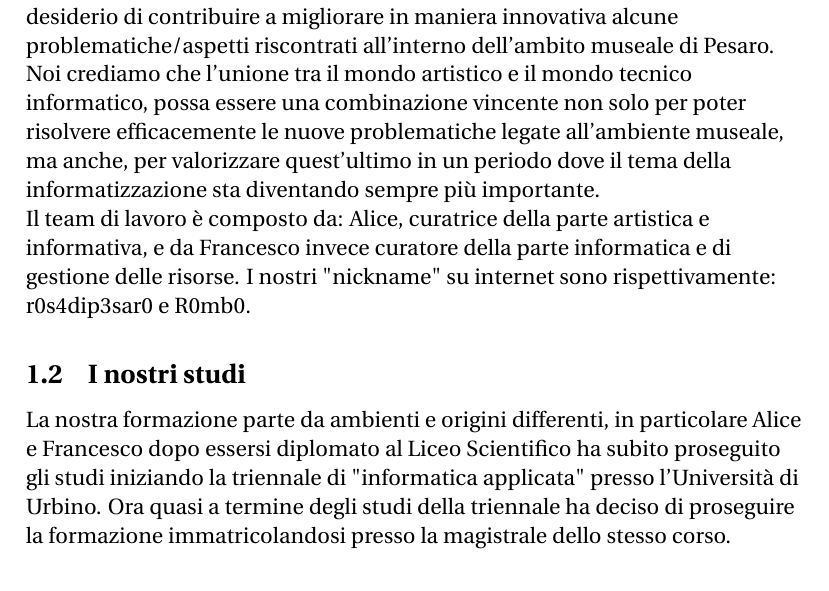
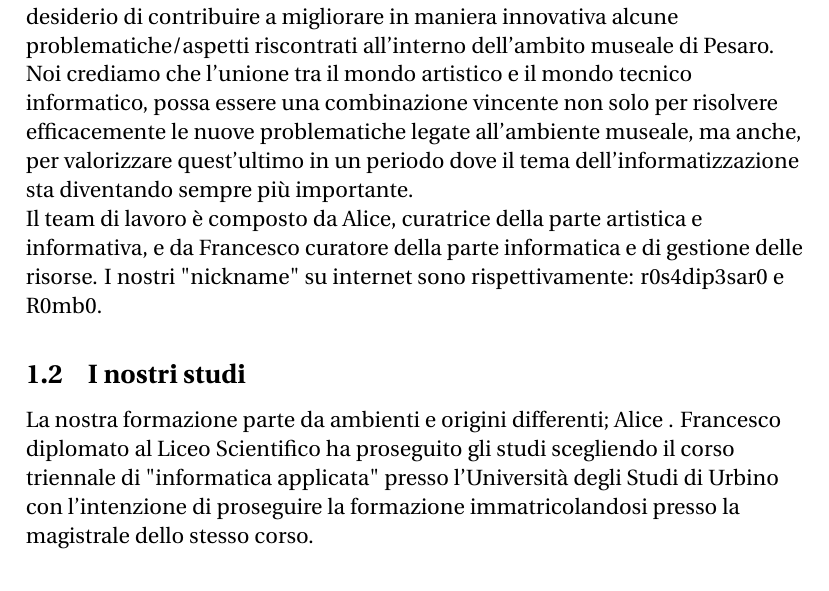
Before and after one commit to Pomodoro-Musei-di-Pesaro/Pomodoro-Musei-di-Pesaro-Report, a LaTeX document (Report/Pomodoro_Musei_di_Pesaro_Report_Version2.tex): part of page 3 of 6, cut so that both start at the same text. Compiled offline with pdfLaTeX.

Commit message:
Inizio correzione

```diff
--- a/Report/Pomodoro_Musei_di_Pesaro_Report_Version2.tex
+++ b/Report/Pomodoro_Musei_di_Pesaro_Report_Version2.tex
@@ -38,13 +38,14 @@ version={4.0},
 			\section{Le nostre competenze}
 				\subsection{Chi siamo}
 				"Pomodoro-Musei di Pesaro" è una iniziativa nata dalla nostra amicizia e dal desiderio di contribuire a migliorare in maniera innovativa alcune problematiche/aspetti riscontrati all'interno dell'ambito museale di Pesaro.\\
-				Noi crediamo che l'unione tra il mondo artistico e il mondo tecnico informatico, possa essere una combinazione vincente non solo per poter risolvere efficacemente le nuove problematiche legate all'ambiente museale, ma anche, per valorizzare quest'ultimo in un periodo dove il tema della informatizzazione sta diventando sempre più importante.\\
-				Il team di lavoro è composto da: Alice, curatrice della parte artistica e informativa, e da Francesco invece curatore della parte informatica e di gestione delle risorse. I nostri "nickname" su internet sono rispettivamente: r0s4dip3sar0 e R0mb0.
+				Noi crediamo che l'unione tra il mondo artistico e il mondo tecnico informatico, possa essere una combinazione vincente non solo per risolvere efficacemente le nuove problematiche legate all'ambiente museale, ma anche, per valorizzare quest'ultimo in un periodo dove il tema dell'informatizzazione sta diventando sempre più importante.\\
+				Il team di lavoro è composto da Alice, curatrice della parte artistica e informativa, e da Francesco curatore della parte informatica e di gestione delle risorse. I nostri "nickname" su internet sono rispettivamente: r0s4dip3sar0 e R0mb0.
 
 				\subsection{I nostri studi}
-				La nostra formazione parte da ambienti e origini differenti, in particolare Alice
+				La nostra formazione parte da ambienti e origini differenti; Alice
 				% Parte di Alice
-				e Francesco dopo essersi diplomato al Liceo Scientifico ha subito proseguito gli studi iniziando la triennale di "informatica applicata" presso l'Università di Urbino. Ora quasi a termine degli studi della triennale ha deciso di proseguire la formazione immatricolandosi presso la magistrale dello stesso corso.
+				 . Francesco diplomato al Liceo Scientifico ha proseguito gli studi scegliendo il corso triennale di "informatica applicata" presso l'Università degli Studi di Urbino con l'intenzione di proseguire la formazione immatricolandosi presso la magistrale dello stesso corso.
+				 %Fine correzione
 
 				\subsection{Le nostre Capacità}
 				Le abilità del nostro team risiedono dietro alle conoscenze artistiche di Alice
```
